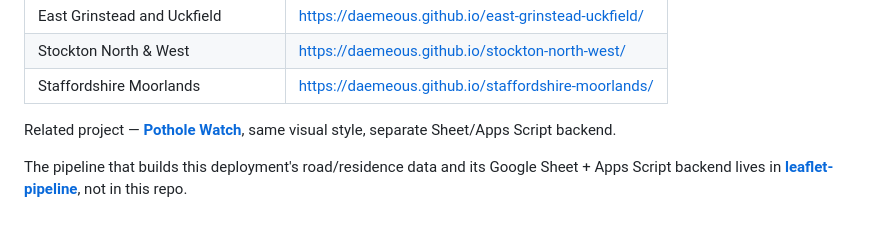
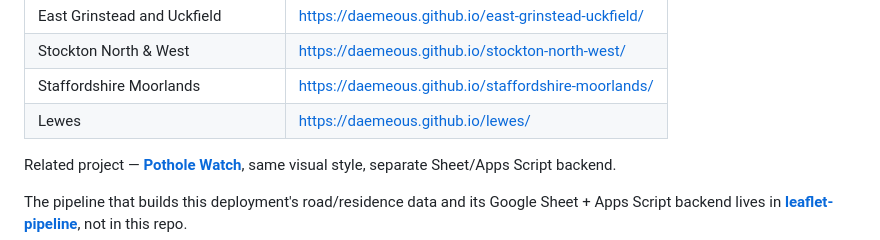
Before and after one commit to Daemeous/shipley, a Markdown page: README.md, the part around the change. Drawn GitHub-style.

Commit message:
Add Lewes to live deployments
Co-Authored-By: Claude Opus 5.5 <noreply@anthropic.com>

```diff
--- a/README.md
+++ b/README.md
@@ -23,6 +23,7 @@ Live: **https://daemeous.github.io/shipley/**
 | East Grinstead and Uckfield | https://daemeous.github.io/east-grinstead-uckfield/ |
 | Stockton North & West | https://daemeous.github.io/stockton-north-west/ |
 | Staffordshire Moorlands | https://daemeous.github.io/staffordshire-moorlands/ |
+| Lewes | https://daemeous.github.io/lewes/ |
 
 Related project — **[Pothole Watch](https://github.com/Daemeous/stafford-potholes)**, same visual style, separate Sheet/Apps Script backend.
 
```
